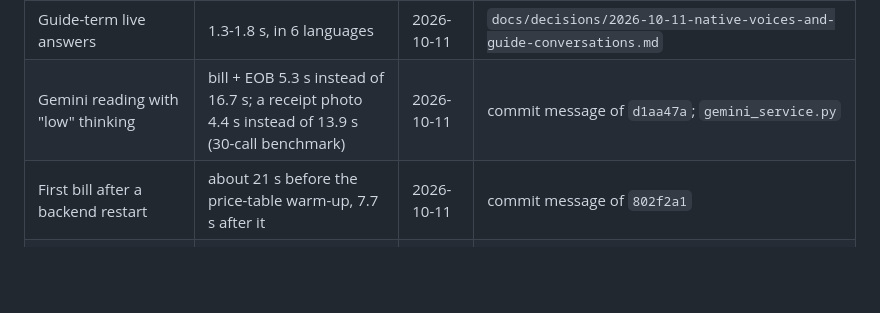
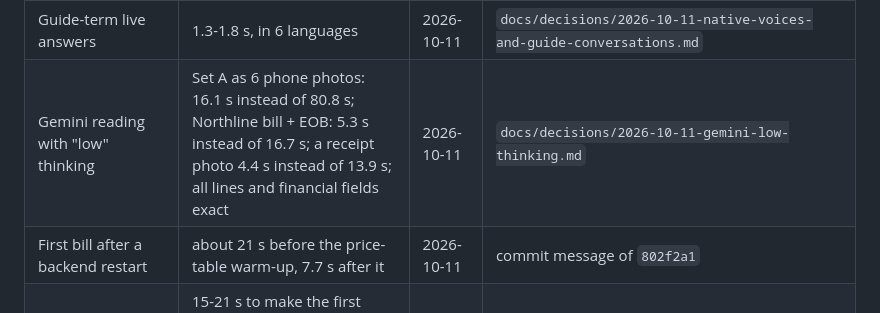
Before and after one commit to CaspLian/Footnote, a Markdown page: docs/devpost/DEMO-PLAN.md, the part around the change. Rendered like a GitHub page; blank space fills up the shorter version.

```diff
--- a/docs/devpost/DEMO-PLAN.md
+++ b/docs/devpost/DEMO-PLAN.md
@@ -408,7 +408,7 @@ Measured speeds to show (small samples on our machines, not load tests):
 | Speech-to-text of 63 s of audio | 4.6 s | 2026-10-09 | `backend/services/audio_service/README.md` |
 | Live web calls | 40 s and 20 s calls, both ended normally | 2026-10-10 | `docs/handoffs/backend-voice-agent.md` |
 | Guide-term live answers | 1.3-1.8 s, in 6 languages | 2026-10-11 | `docs/decisions/2026-10-11-native-voices-and-guide-conversations.md` |
-| Gemini reading with "low" thinking | bill + EOB 5.3 s instead of 16.7 s; a receipt photo 4.4 s instead of 13.9 s (30-call benchmark) | 2026-10-11 | commit message of `d1aa47a`; `gemini_service.py` |
+| Gemini reading with "low" thinking | Set A as 6 phone photos: 16.1 s instead of 80.8 s; Northline bill + EOB: 5.3 s instead of 16.7 s; a receipt photo 4.4 s instead of 13.9 s; all lines and financial fields exact | 2026-10-11 | `docs/decisions/2026-10-11-gemini-low-thinking.md` |
 | First bill after a backend restart | about 21 s before the price-table warm-up, 7.7 s after it | 2026-10-11 | commit message of `802f2a1` |
 | Example call | 15-21 s to make the first time, 0.3 s on a repeat; 17 s from opening the screen in the web app | 2026-10-11 | commit message of `802f2a1` |
 | Tests at `14e0c71` | 197 app, 198 backend (2 skipped), 675 voice; 26 web (3 skipped) at the merge `3ad973c` | 2026-10-11 | commit messages (not rerun by the fact-check) |
```
Also changed, not shown: docs/decisions/2026-10-11-gemini-low-thinking.md (added, +48 -0 lines), docs/devpost/DEVPOST.md (+3 -2 lines).
